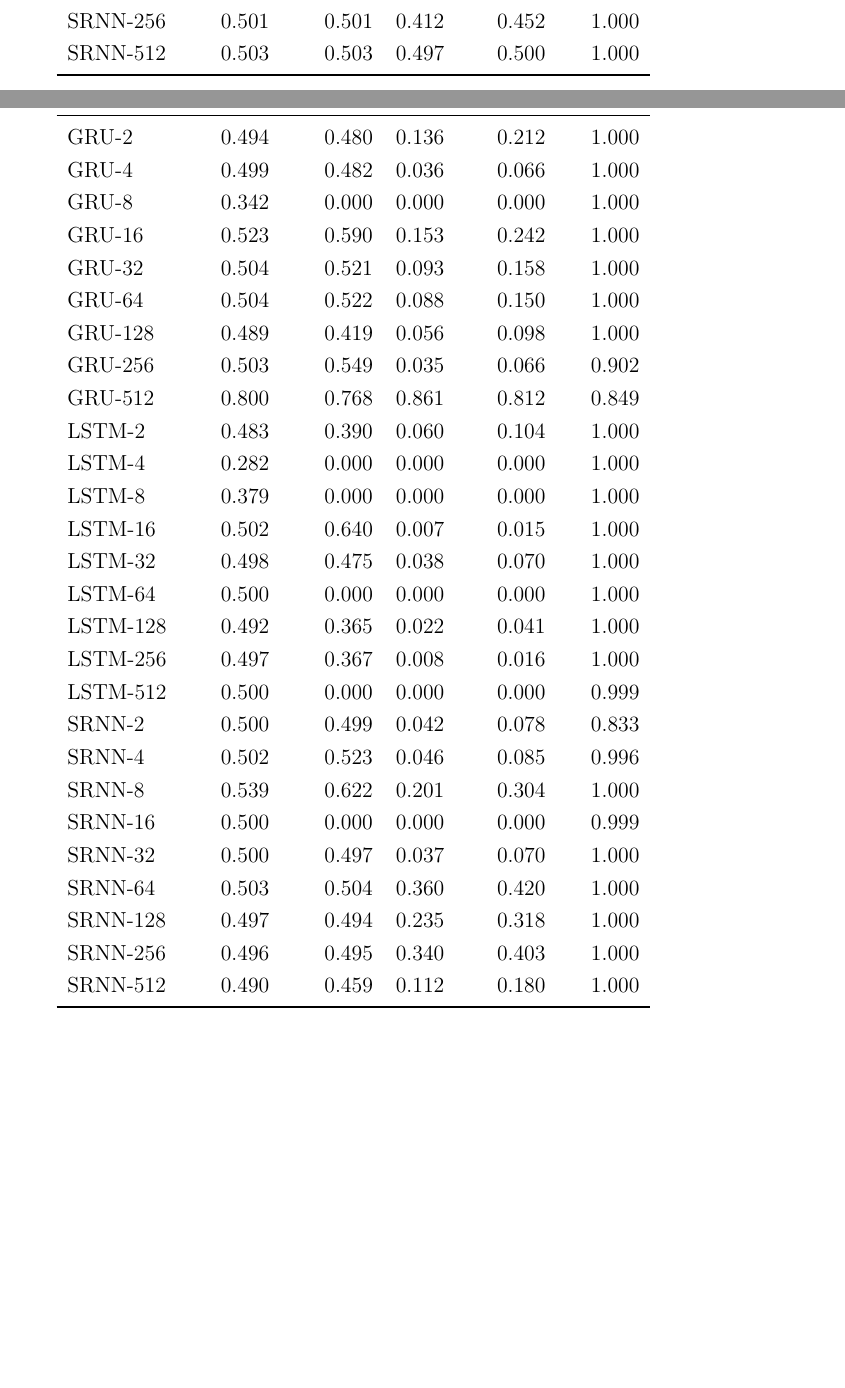
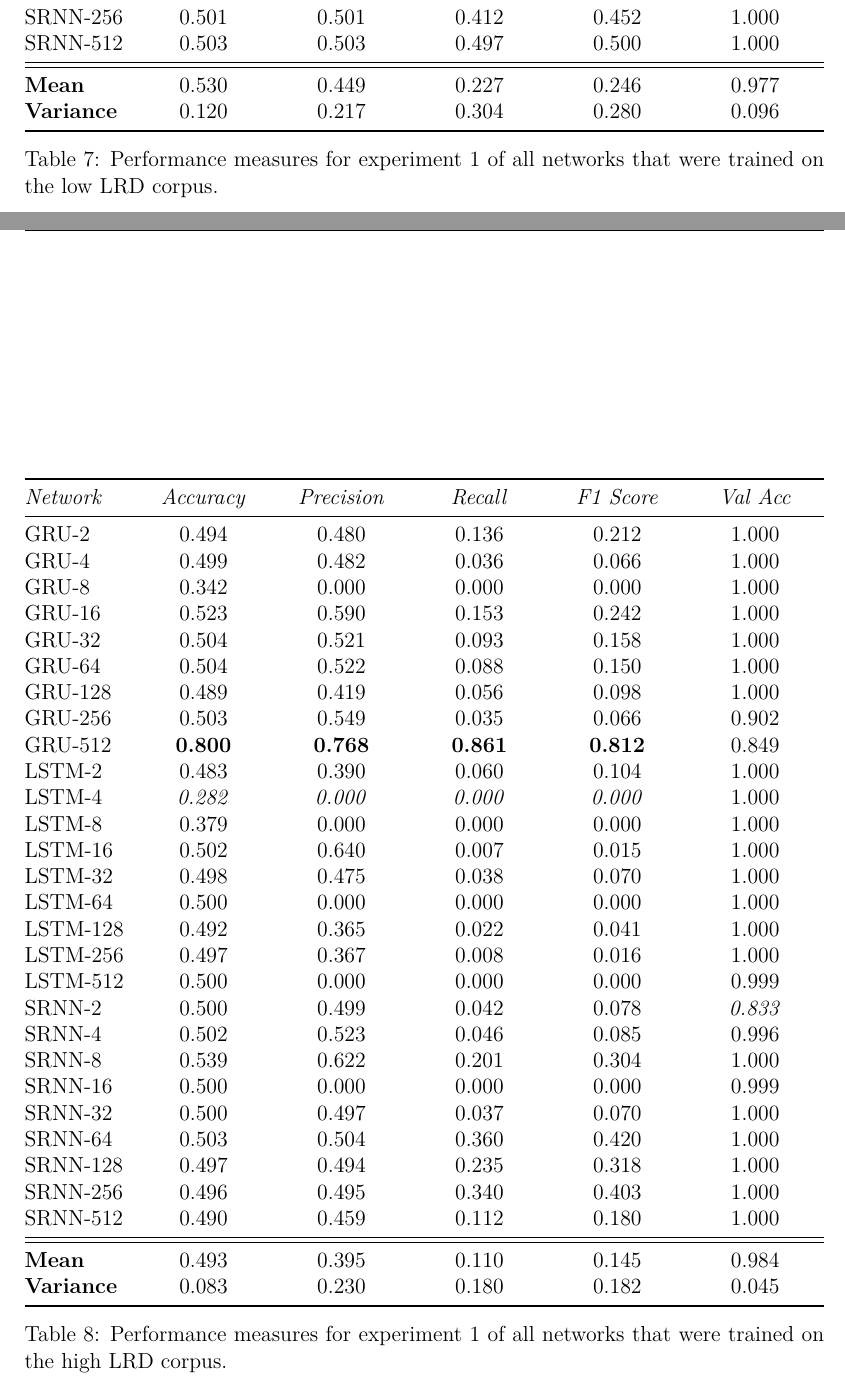
Before and after one commit to FyDob/BSc-Thesis, a LaTeX document (latex/Main.tex, which reads latex/tab/results_LRD_high.tex, latex/tab/results_LRD_low.tex): two parts of pages 23 and 24 of 33, joined at a grey line, cut so that both start at the same text, the shorter picture padded with empty space. Compiled offline with pdfLaTeX.

Commit message:
Update .tex result tables
Prettier format, mins/maxs marked

```diff
--- a/latex/tab/results_LRD_high.tex
+++ b/latex/tab/results_LRD_high.tex
@@ -1,7 +1,8 @@
-\begin{tabular}{lrrrrr}
-\toprule
-  network &  accuracy &  precision &  recall &  f1\_score &  val\_acc \\
-\midrule
+\begin{table}
+\begin{tabularx}{\textwidth}{@{}l*{10}{C}c@{}}
+ \toprule
+  \textit{Network} &  \textit{Accuracy} &  \textit{Precision} &  \textit{Recall} &  \textit{F1 Score} &  \textit{Val Acc} \\
+ \midrule
     GRU-2 &     0.494 &      0.480 &   0.136 &     0.212 &    1.000 \\
     GRU-4 &     0.499 &      0.482 &   0.036 &     0.066 &    1.000 \\
     GRU-8 &     0.342 &      0.000 &   0.000 &     0.000 &    1.000 \\
@@ -10,9 +11,9 @@
    GRU-64 &     0.504 &      0.522 &   0.088 &     0.150 &    1.000 \\
   GRU-128 &     0.489 &      0.419 &   0.056 &     0.098 &    1.000 \\
   GRU-256 &     0.503 &      0.549 &   0.035 &     0.066 &    0.902 \\
-  GRU-512 &     0.800 &      0.768 &   0.861 &     0.812 &    0.849 \\
+  GRU-512 &     \textbf{0.800} &      \textbf{0.768} &   \textbf{0.861} &     \textbf{0.812} &    0.849 \\
    LSTM-2 &     0.483 &      0.390 &   0.060 &     0.104 &    1.000 \\
-   LSTM-4 &     0.282 &      0.000 &   0.000 &     0.000 &    1.000 \\
+   LSTM-4 &     \textit{0.282} &      \textit{0.000} &   \textit{0.000} &     \textit{0.000} &    1.000 \\
    LSTM-8 &     0.379 &      0.000 &   0.000 &     0.000 &    1.000 \\
   LSTM-16 &     0.502 &      0.640 &   0.007 &     0.015 &    1.000 \\
   LSTM-32 &     0.498 &      0.475 &   0.038 &     0.070 &    1.000 \\
@@ -29,5 +30,12 @@
  SRNN-128 &     0.497 &      0.494 &   0.235 &     0.318 &    1.000 \\
  SRNN-256 &     0.496 &      0.495 &   0.340 &     0.403 &    1.000 \\
  SRNN-512 &     0.490 &      0.459 &   0.112 &     0.180 &    1.000 \\
-\bottomrule
-\end{tabular}
+ \midrule
+ \midrule
+ \textbf{Mean} & 0.493 & 0.395 & 0.110 & 0.145 & 0.984 \\
+ \textbf{Variance} & 0.083 & 0.230 & 0.180 & 0.182 & 0.045 \\
+ \bottomrule
+\end{tabularx}
+\caption[High LRD trained network performance on experiment 1]{Performance measures for experiment 1 of all networks that were trained on the high LRD corpus.}
+\label{tab:perf_LRDhigh}
+\end{table}
--- a/latex/tab/results_LRD_low.tex
+++ b/latex/tab/results_LRD_low.tex
@@ -1,18 +1,19 @@
-\begin{tabular}{lrrrrr}
+\begin{table}
+\begin{tabularx}{\textwidth}{@{}l*{10}{C}c@{}}
 \toprule
-  network &  accuracy &  precision &  recall &  f1\_score &  val\_acc \\
+  \textit{Network} &  \textit{Accuracy} &  \textit{Precision} &  \textit{Recall} &  \textit{F1 Score} &  \textit{Val Acc} \\
 \midrule
     GRU-2 &     0.583 &      0.582 &   0.589 &     0.585 &    1.000 \\
     GRU-4 &     0.505 &      0.518 &   0.135 &     0.214 &    1.000 \\
     GRU-8 &     0.498 &      0.491 &   0.106 &     0.175 &    0.997 \\
    GRU-16 &     0.503 &      0.528 &   0.060 &     0.107 &    1.000 \\
    GRU-32 &     0.505 &      0.525 &   0.100 &     0.168 &    1.000 \\
-   GRU-64 &     0.890 &      0.869 &   0.918 &     0.893 &    1.000 \\
+   GRU-64 &     \textbf{0.890} &      \textbf{0.869} &   \textbf{0.918} &     \textbf{0.893} &    \textbf{1.000} \\
   GRU-128 &     0.484 &      0.324 &   0.030 &     0.054 &    1.000 \\
   GRU-256 &     0.500 &      0.496 &   0.039 &     0.072 &    1.000 \\
   GRU-512 &     0.500 &      0.435 &   0.002 &     0.004 &    0.997 \\
    LSTM-2 &     0.500 &      0.500 &   0.475 &     0.487 &    0.996 \\
-   LSTM-4 &     0.278 &      0.000 &   0.000 &     0.000 &    1.000 \\
+   LSTM-4 &     \textit{0.278} &      \textit{0.000} &   \textit{0.000} &     \textit{0.000} &    \textit{1.000} \\
    LSTM-8 &     0.500 &      0.000 &   0.000 &     0.000 &    1.000 \\
   LSTM-16 &     0.881 &      0.853 &   0.920 &     0.885 &    1.000 \\
   LSTM-32 &     0.491 &      0.092 &   0.002 &     0.004 &    1.000 \\
@@ -29,5 +30,12 @@
  SRNN-128 &     0.492 &      0.484 &   0.236 &     0.318 &    0.953 \\
  SRNN-256 &     0.501 &      0.501 &   0.412 &     0.452 &    1.000 \\
  SRNN-512 &     0.503 &      0.503 &   0.497 &     0.500 &    1.000 \\
+ \midrule
+ \midrule
+ \textbf{Mean} & 0.530 & 0.449 & 0.227 & 0.246 & 0.977 \\
+ \textbf{Variance} & 0.120 & 0.217 & 0.304 & 0.280 & 0.096 \\
 \bottomrule
-\end{tabular}
+\end{tabularx}
+\caption[Low LRD trained network performance on experiment 1]{Performance measures for experiment 1 of all networks that were trained on the low LRD corpus.}
+\label{tab:perf_LRDlow}
+\end{table}
```
Also changed, not shown: latex/tab/results_LRD_base.tex (+20 -9 lines), latex/tab/results_LRD_high.tex (2 more changed lines), latex/tab/results_LRD_low.tex (2 more changed lines).
